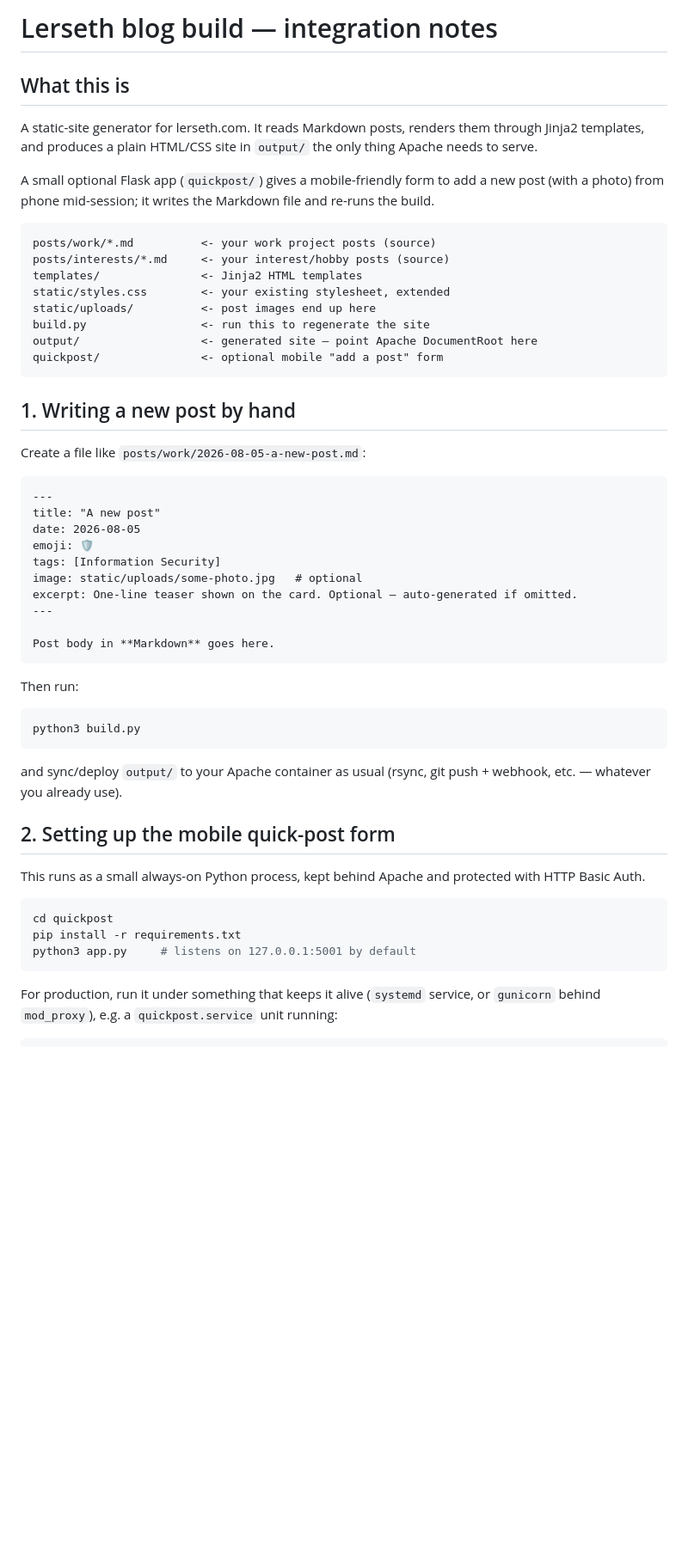
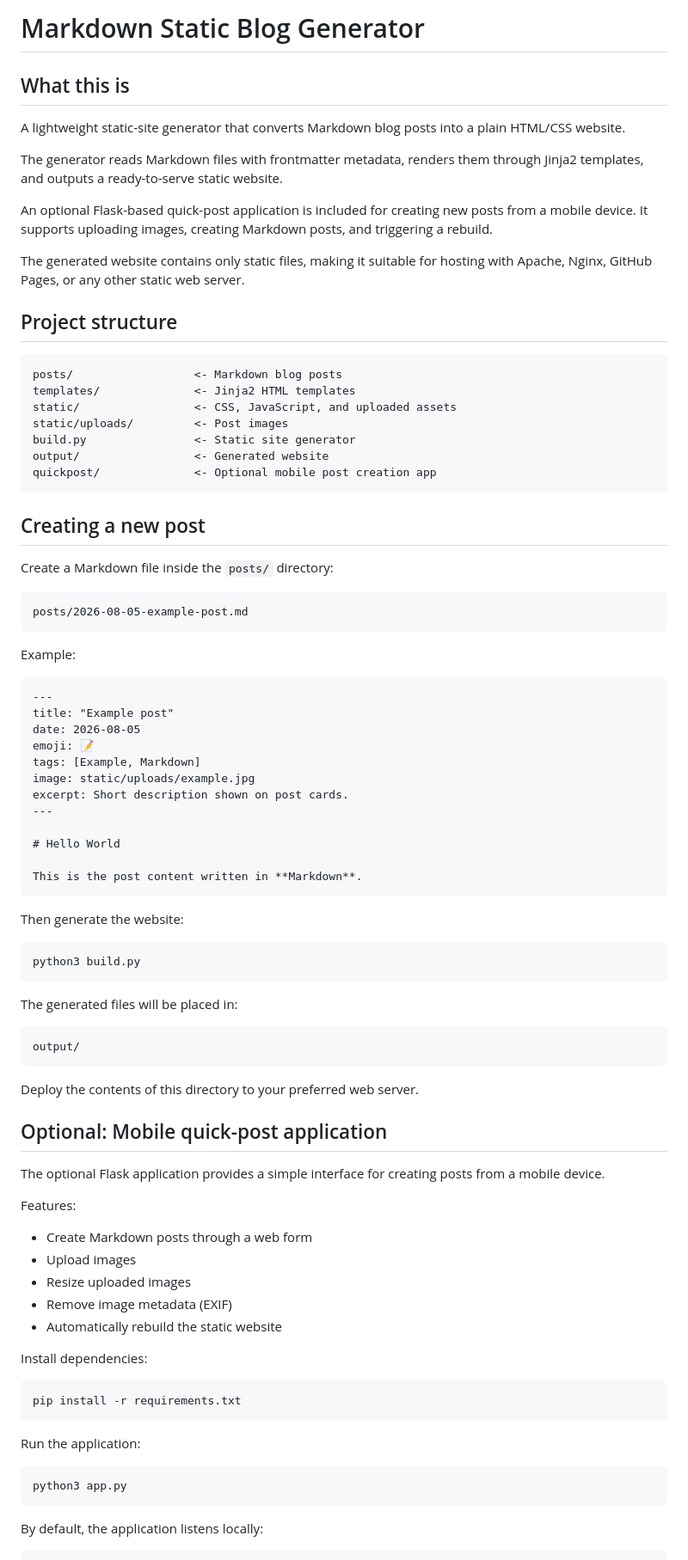
Before and after one commit to Di4nce/Hjemside, a Markdown page: README.md, the part around one of its changes. Shown at 86% size. Rendered like a GitHub page; blank space fills up the shorter version.

Commit message:
Change readme.md to be general, and not tied to personal webpage

````diff
--- a/README.md
+++ b/README.md
@@ -1,65 +1,96 @@
-# Lerseth blog build — integration notes
+# Markdown Static Blog Generator
 
 ## What this is
 
-A static-site generator for lerseth.com. It reads Markdown posts, renders
-them through Jinja2 templates, and produces a plain HTML/CSS site in
-`output/` the only thing Apache needs to serve.
+A lightweight static-site generator that converts Markdown blog posts into a
+plain HTML/CSS website.
 
-A small optional Flask app (`quickpost/`) gives a mobile-friendly
-form to add a new post (with a photo) from phone mid-session; it
-writes the Markdown file and re-runs the build.
+The generator reads Markdown files with frontmatter metadata, renders them
+through Jinja2 templates, and outputs a ready-to-serve static website.
+
+An optional Flask-based quick-post application is included for creating new
+posts from a mobile device. It supports uploading images, creating Markdown
+posts, and triggering a rebuild.
+
+The generated website contains only static files, making it suitable for
+hosting with Apache, Nginx, GitHub Pages, or any other static web server.
+
+## Project structure
 
 ```
-posts/work/*.md          <- your work project posts (source)
-posts/interests/*.md     <- your interest/hobby posts (source)
-templates/               <- Jinja2 HTML templates
-static/styles.css        <- your existing stylesheet, extended
-static/uploads/          <- post images end up here
-build.py                 <- run this to regenerate the site
-output/                  <- generated site — point Apache DocumentRoot here
-quickpost/               <- optional mobile "add a post" form
+posts/                  <- Markdown blog posts
+templates/              <- Jinja2 HTML templates
+static/                 <- CSS, JavaScript, and uploaded assets
+static/uploads/         <- Post images
+build.py                <- Static site generator
+output/                 <- Generated website
+quickpost/              <- Optional mobile post creation app
 ```
 
-## 1. Writing a new post by hand
+## Creating a new post
 
-Create a file like `posts/work/2026-08-05-a-new-post.md`:
+Create a Markdown file inside the `posts/` directory:
+
+```
+posts/2026-08-05-example-post.md
+```
+
+Example:
 
 ```markdown
 ---
-title: "A new post"
+title: "Example post"
 date: 2026-08-05
-emoji: 🛡️
-tags: [Information Security]
-image: static/uploads/some-photo.jpg   # optional
-excerpt: One-line teaser shown on the card. Optional — auto-generated if omitted.
+emoji: 📝
+tags: [Example, Markdown]
+image: static/uploads/example.jpg
+excerpt: Short description shown on post cards.
 ---
 
-Post body in **Markdown** goes here.
+# Hello World
+
+This is the post content written in **Markdown**.
 ```
 
-Then run:
+Then generate the website:
 
 ```bash
 python3 build.py
 ```
 
-and sync/deploy `output/` to your Apache container as usual (rsync,
-git push + webhook, etc. — whatever you already use).
+The generated files will be placed in:
 
-## 2. Setting up the mobile quick-post form
+```
+output/
+```
 
-This runs as a small always-on Python process, kept behind Apache and
-protected with HTTP Basic Auth.
+Deploy the contents of this directory to your preferred web server.
+
+## Optional: Mobile quick-post application
+
+The optional Flask application provides a simple interface for creating posts
+from a mobile device.
+
+Features:
+
+- Create Markdown posts through a web form
+- Upload images
+- Resize uploaded images
+- Remove image metadata (EXIF)
+- Automatically rebuild the static website
+
+Install dependencies:
 
 ```bash
-cd quickpost
 pip install -r requirements.txt
-python3 app.py     # listens on 127.0.0.1:5001 by default
 ```
 
-For production, run it under something that keeps it alive
-(`systemd` service, or `gunicorn` behind `mod_proxy`), e.g. a
-`quickpost.service` unit running:
+Run the application:
+
+```bash
+python3 app.py
+```
+
+By default, the application listens locally:
 
 ```
````
Also changed, not shown: other parts of README.md (+38 -20 lines).
